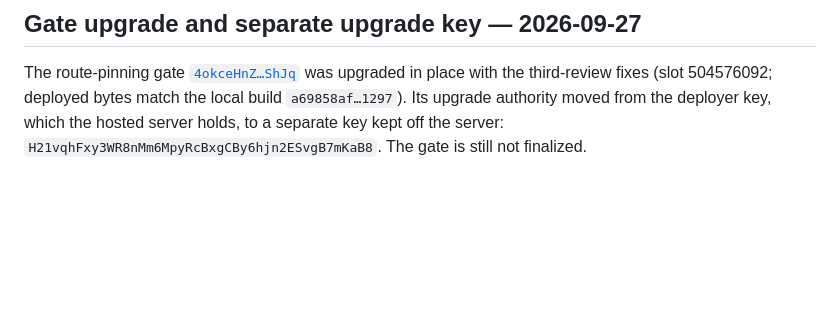
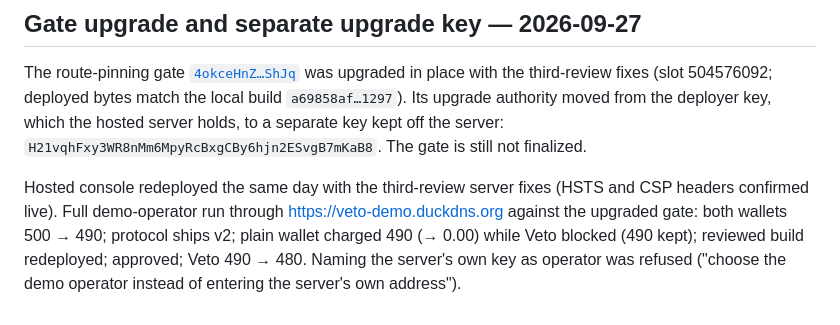
Before and after one commit to fexx301/veto, a Markdown page: verification-logs/DEVNET.md, the part around the change. Drawn GitHub-style; blank space fills up the shorter version.

Commit message:
Record the hosted redeploy and live run on the upgraded gate

```diff
--- a/verification-logs/DEVNET.md
+++ b/verification-logs/DEVNET.md
@@ -64,3 +64,5 @@ The downstream route demo (`--route`) has run locally and against the official S
 ## Gate upgrade and separate upgrade key — 2026-09-27
 
 The route-pinning gate [`4okceHnZ…ShJq`](https://explorer.solana.com/address/4okceHnZABKcqadXLK57mkU87c4GAUKNsunr5LHHShJq?cluster=devnet) was upgraded in place with the third-review fixes (slot 504576092; deployed bytes match the local build `a69858af…1297`). Its upgrade authority moved from the deployer key, which the hosted server holds, to a separate key kept off the server: `H21vqhFxy3WR8nMm6MpyRcBxgCBy6hjn2ESvgB7mKaB8`. The gate is still not finalized.
+
+Hosted console redeployed the same day with the third-review server fixes (HSTS and CSP headers confirmed live). Full demo-operator run through https://veto-demo.duckdns.org against the upgraded gate: both wallets 500 → 490; protocol ships v2; plain wallet charged 490 (→ 0.00) while Veto blocked (490 kept); reviewed build redeployed; approved; Veto 490 → 480. Naming the server's own key as operator was refused ("choose the demo operator instead of entering the server's own address").
```
